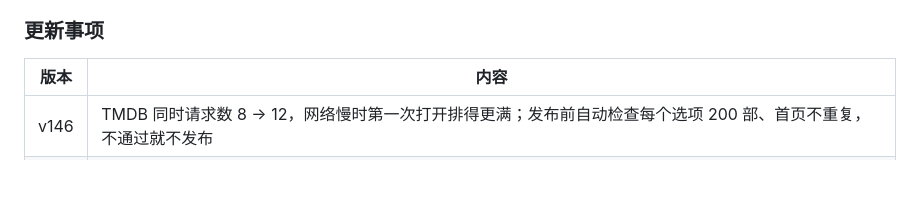
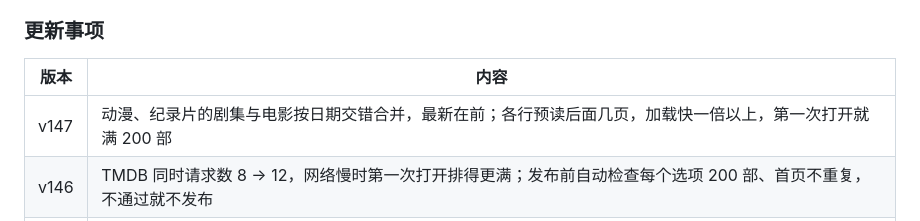
Before and after one commit to kenxtbecdi7690/rex-home, a Markdown page: README.md, the part around the change. GitHub-like rendering; blank space fills up the shorter version.

Commit message:
README：补 v147 更新事项
Co-Authored-By: Claude Opus 5.5 <noreply@anthropic.com>
Claude-Session: https://claude.ai/code/session_01HgTsm1St4yTDuQp1FDXNqz

```diff
--- a/README.md
+++ b/README.md
@@ -53,6 +53,7 @@ Rex 影视首页：**7 大分类＋豆瓣榜单**，共 11 个模块。最新的
 
 | 版本 | 内容 |
 |---|---|
+| v147 | 动漫、纪录片的剧集与电影按日期交错合并，最新在前；各行预读后面几页，加载快一倍以上，第一次打开就满 200 部 |
 | v146 | TMDB 同时请求数 8 → 12，网络慢时第一次打开排得更满；发布前自动检查每个选项 200 部、首页不重复，不通过就不发布 |
 | v145 | 首页各行与豆瓣榜单排满：TMDB 同时请求数 2 → 8，不再排队超时；豆瓣榜单匹配加快，年份差一年也能对上 |
 | v144 | 豆瓣密钥说明写清楚：不是豆瓣密码、用 GitHub 登录取得、只存本机；榜单片单模式的选项名称更易懂 |
```
